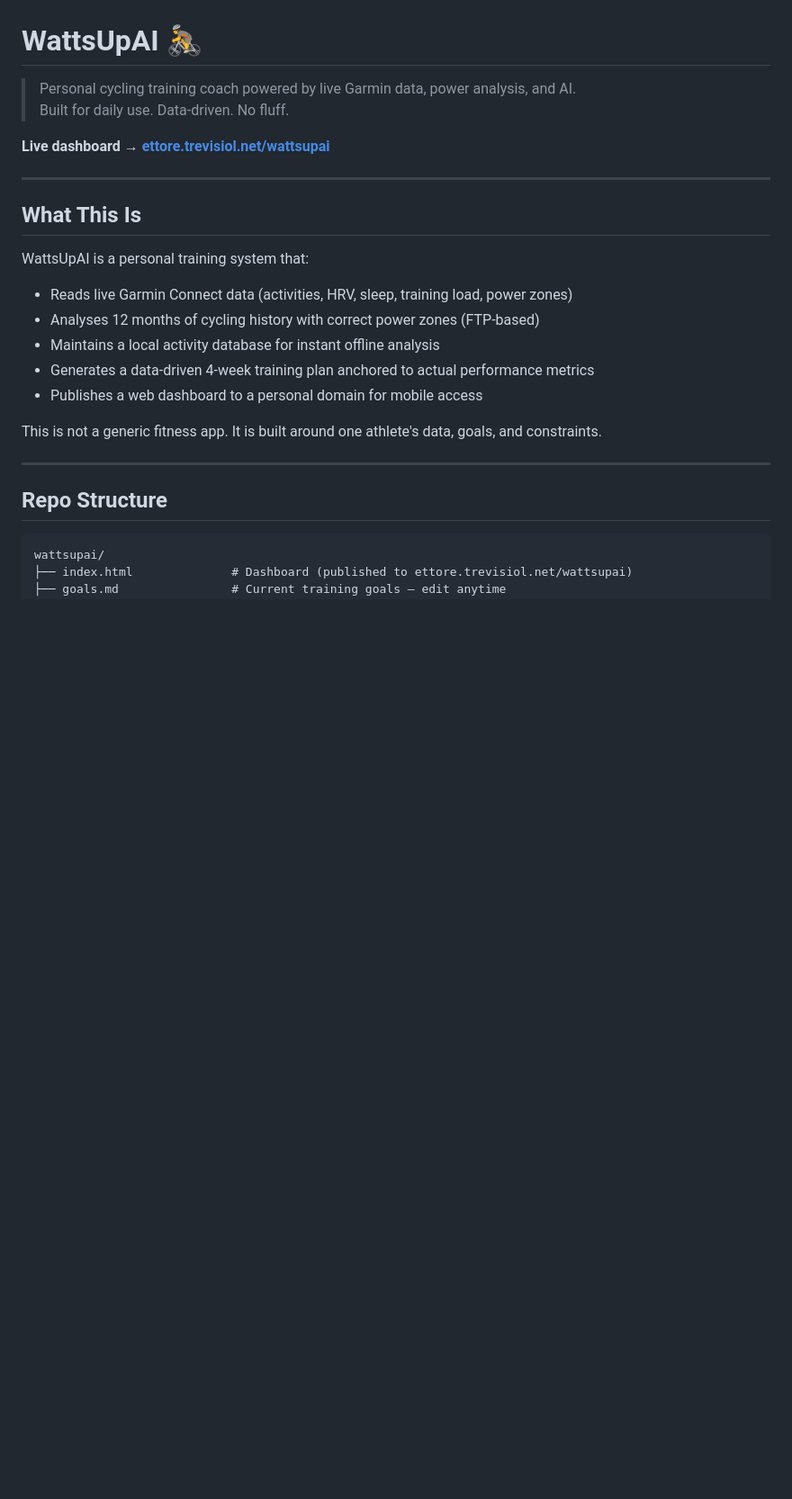
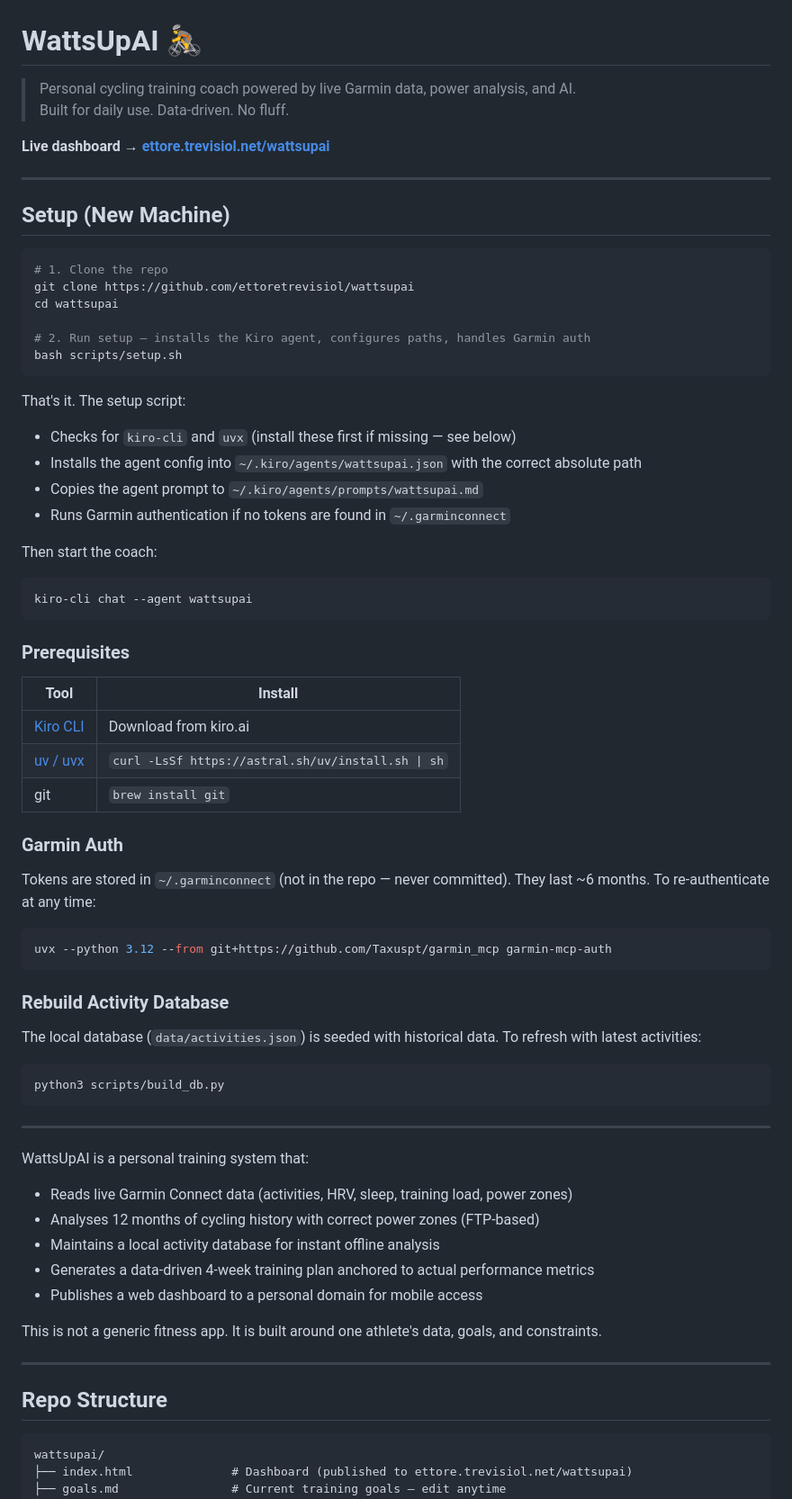
Before and after one commit to ettoretrevisiol/wattsupai, a Markdown page: README.md, the part around the change. Shown at 90% size. Rendered like a GitHub page; blank space fills up the shorter version.

Commit message:
README: add setup section with clone/install/auth instructions

````diff
--- a/README.md
+++ b/README.md
@@ -7,7 +7,53 @@
 
 ---
 
-## What This Is
+## Setup (New Machine)
+
+```bash
+# 1. Clone the repo
+git clone https://github.com/ettoretrevisiol/wattsupai
+cd wattsupai
+
+# 2. Run setup — installs the Kiro agent, configures paths, handles Garmin auth
+bash scripts/setup.sh
+```
+
+That's it. The setup script:
+- Checks for `kiro-cli` and `uvx` (install these first if missing — see below)
+- Installs the agent config into `~/.kiro/agents/wattsupai.json` with the correct absolute path
+- Copies the agent prompt to `~/.kiro/agents/prompts/wattsupai.md`
+- Runs Garmin authentication if no tokens are found in `~/.garminconnect`
+
+Then start the coach:
+```bash
+kiro-cli chat --agent wattsupai
+```
+
+### Prerequisites
+
+| Tool | Install |
+|------|---------|
+| [Kiro CLI](https://kiro.ai) | Download from kiro.ai |
+| [uv / uvx](https://docs.astral.sh/uv/) | `curl -LsSf https://astral.sh/uv/install.sh \| sh` |
+| git | `brew install git` |
+
+### Garmin Auth
+
+Tokens are stored in `~/.garminconnect` (not in the repo — never committed). They last ~6 months. To re-authenticate at any time:
+```bash
+uvx --python 3.12 --from git+https://github.com/Taxuspt/garmin_mcp garmin-mcp-auth
+```
+
+### Rebuild Activity Database
+
+The local database (`data/activities.json`) is seeded with historical data. To refresh with latest activities:
+```bash
+python3 scripts/build_db.py
+```
+
+---
+
+
 
 WattsUpAI is a personal training system that:
 
````
